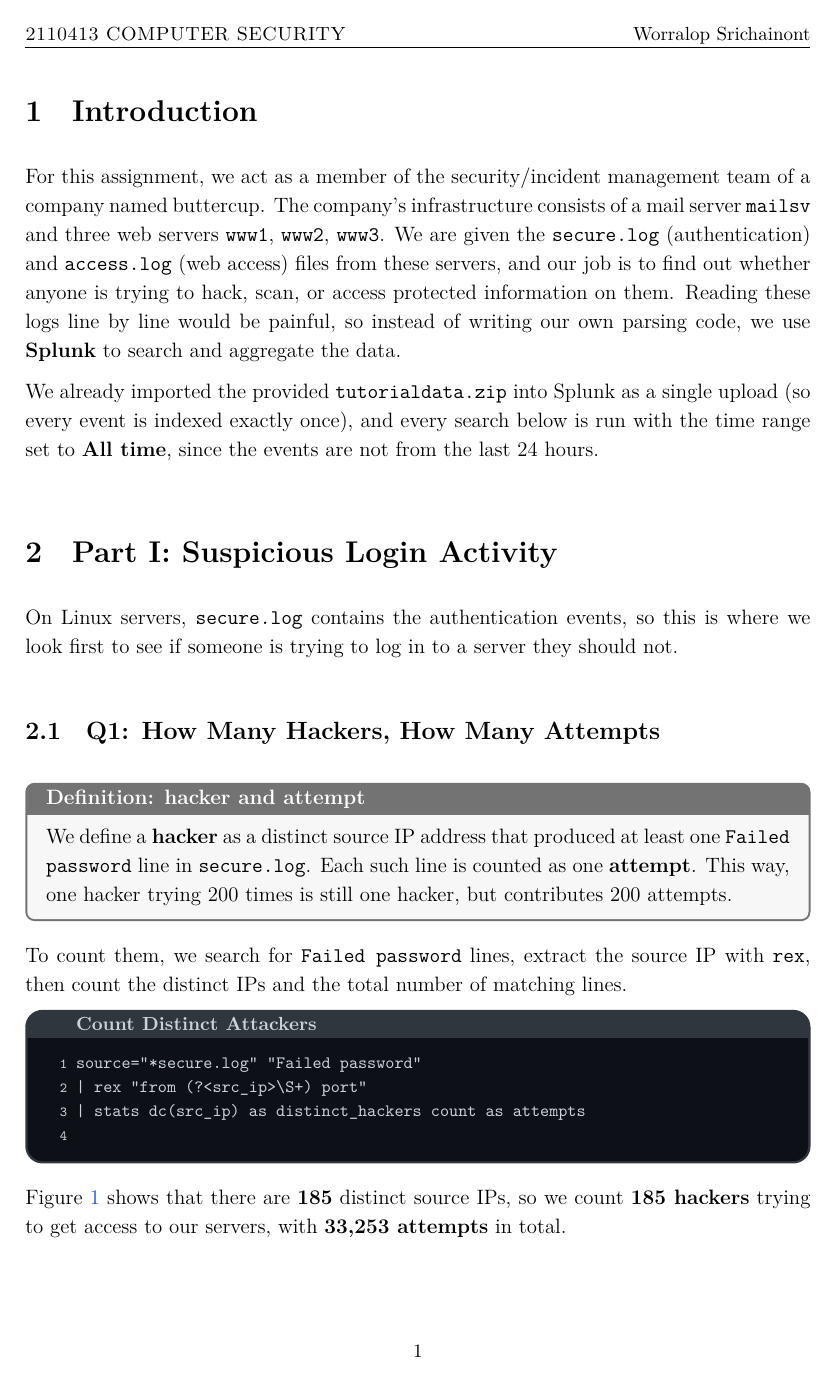
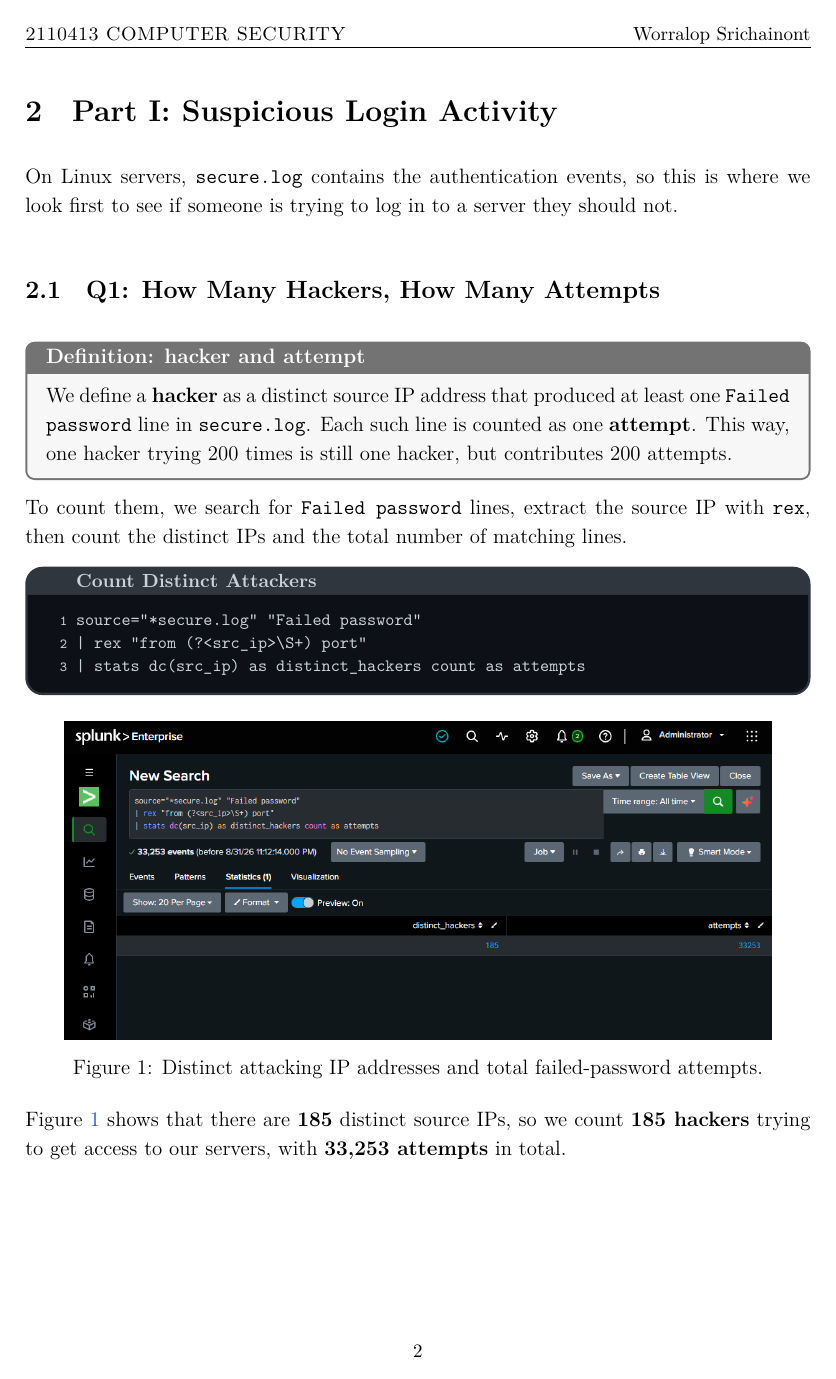
Before and after one commit to reisenx/2110413-COMP-SECURITY, a LaTeX problem sheet (HW02-Homework-02/docs/main.tex, which reads HW02-Homework-02/docs/preamble.tex): page 3 of 12 before the commit and page 4 of 14 after it. The pictures show the PDF file HW02-Homework-02/docs/main.pdf that the author committed with the source.

Commit message:
feat: adjust homework 02

```diff
--- a/HW02-Homework-02/docs/main.tex
+++ b/HW02-Homework-02/docs/main.tex
@@ -91,6 +91,8 @@
         is indexed exactly once), and every search below is run with the time range set to \textbf{All time}, since
         the events are not from the last 24 hours.
 
+    \pagebreak
+
     \section{Part I: Suspicious Login Activity}
 
         On Linux servers, \texttt{secure.log} contains the authentication events, so this is where we look first
@@ -146,6 +148,8 @@
             \Cref{fig:q2} shows all 33,253 attempts falling into a single hour bucket, \textbf{20:00--20:59}. So,
             based on this data, hackers appear to try to hack our servers during the \textbf{20:00--20:59} hour.
 
+    \pagebreak
+
         \subsection[Busiest Server]{Q3: Which Server Had the Most Attempts}
 
             \begin{notebox}[Note: the \texttt{host} field is not reliable here]
@@ -170,6 +174,8 @@
             we uploaded the data from, not the actual server name. So instead of relying on \texttt{host}, we
             parse the server name straight out of the \texttt{source} file path with \texttt{rex}.
 
+    \pagebreak
+
             \begin{codeblock}{text}{Attempts by Server}
                 source="*secure.log" "Failed password"
                 | rex field=source "/(?<server>mailsv|www1|www2|www3)/secure\.log"
@@ -191,6 +197,8 @@
                 www1 is the server under the heaviest brute-force pressure, but the difference across the four
                 servers is small; attackers are not favoring one server much over the others.
             \end{takeawaybox}
+
+    \pagebreak
 
         \subsection[Top Account]{Q4: Most Popular Account}
 
@@ -215,6 +223,8 @@
             \Cref{fig:q4} shows \textbf{root} as the most popular account (1,493 attempts), followed by
             administrator (1,020), admin (938), operator (923), and mail (753). Hackers are mostly guessing
             generic admin-sounding usernames rather than real people's accounts.
+
+    \pagebreak
 
     \section{Part II: Sensitive Files on Web Servers}
 
@@ -269,6 +279,8 @@
             \texttt{/passwords.pdf}) all sitting near the top of the list. So yes, we can find attempts to get
             access to sensitive information, and there were \textbf{284} such attempts.
 
+    \pagebreak
+
         \subsection[Targeted Files]{Q6: What Resource Are Hackers Looking For}
 
             \begin{codeblock}{text}{Sensitive-Path Probes by File}
@@ -293,6 +305,8 @@
                 any interesting-looking file on the server.
             \end{takeawaybox}
 
+    \pagebreak
+
     \section{Part III: Are There Bots Crawling Our Websites}
 
         \subsection[Finding Bots]{Q7: Finding Bots}
@@ -316,6 +330,8 @@
             As a cross-check, we also match on the raw event text and re-extract the user agent with \texttt{rex},
             in case the \texttt{useragent} field was not extracted the same way for every event.
 
+    \pagebreak
+
             \begin{codeblock}{text}{Bots via Raw-Text rex Fallback}
                 source="*access.log" ("Googlebot" OR "YandexBot" OR "NetcraftSurveyAgent")
                 | rex "\"(?<ua>[^\"]+)\"\s+\d+\s*$"
@@ -334,6 +350,8 @@
             agents, so we are confident the field extraction is correct. So yes, we can find bots crawling our
             websites: \textbf{Googlebot} (three different user-agent strings, 532/495/439 hits), the
             \textbf{NetcraftSurveyAgent} (497 hits), and \textbf{YandexBot} (383 hits).
+
+    \pagebreak
 
         \subsection[Bot Behavior]{Q8: What Are the Bots Doing}
 
--- a/HW02-Homework-02/docs/preamble.tex
+++ b/HW02-Homework-02/docs/preamble.tex
@@ -150,7 +150,7 @@
 \setlength{\headheight}{14pt}
 \fancyhf{}
 \fancyhead[L]{\small\scshape \coursecode \ \coursename}
-\fancyhead[C]{\small\itshape \rightmark}
+% \fancyhead[C]{\small\itshape \rightmark}
 \fancyhead[R]{\small \docauthor}
 \fancyfoot[C]{\small\thepage}
 \renewcommand{\headrulewidth}{0.4pt}
```
Also changed, not shown: HW02-Homework-02/docs/main.pdf.
